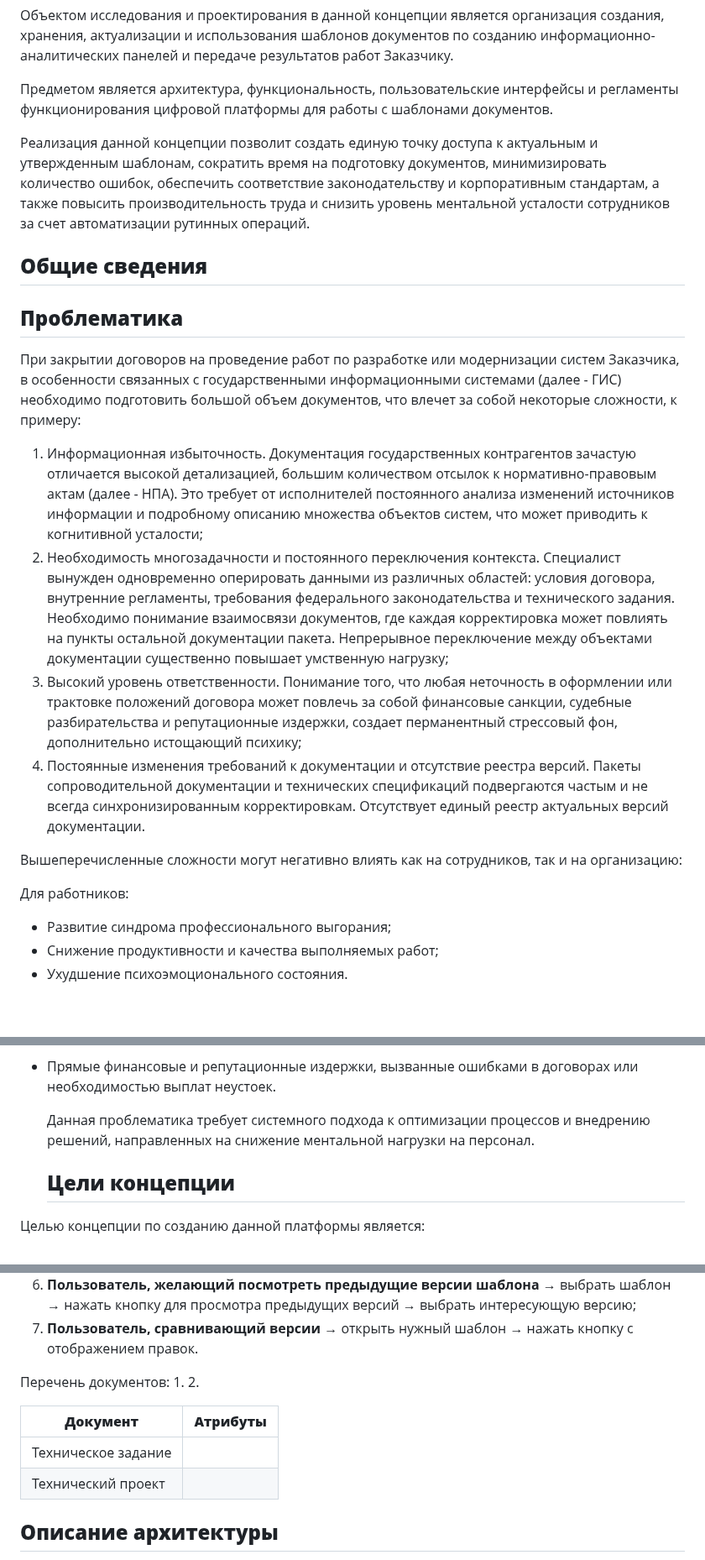
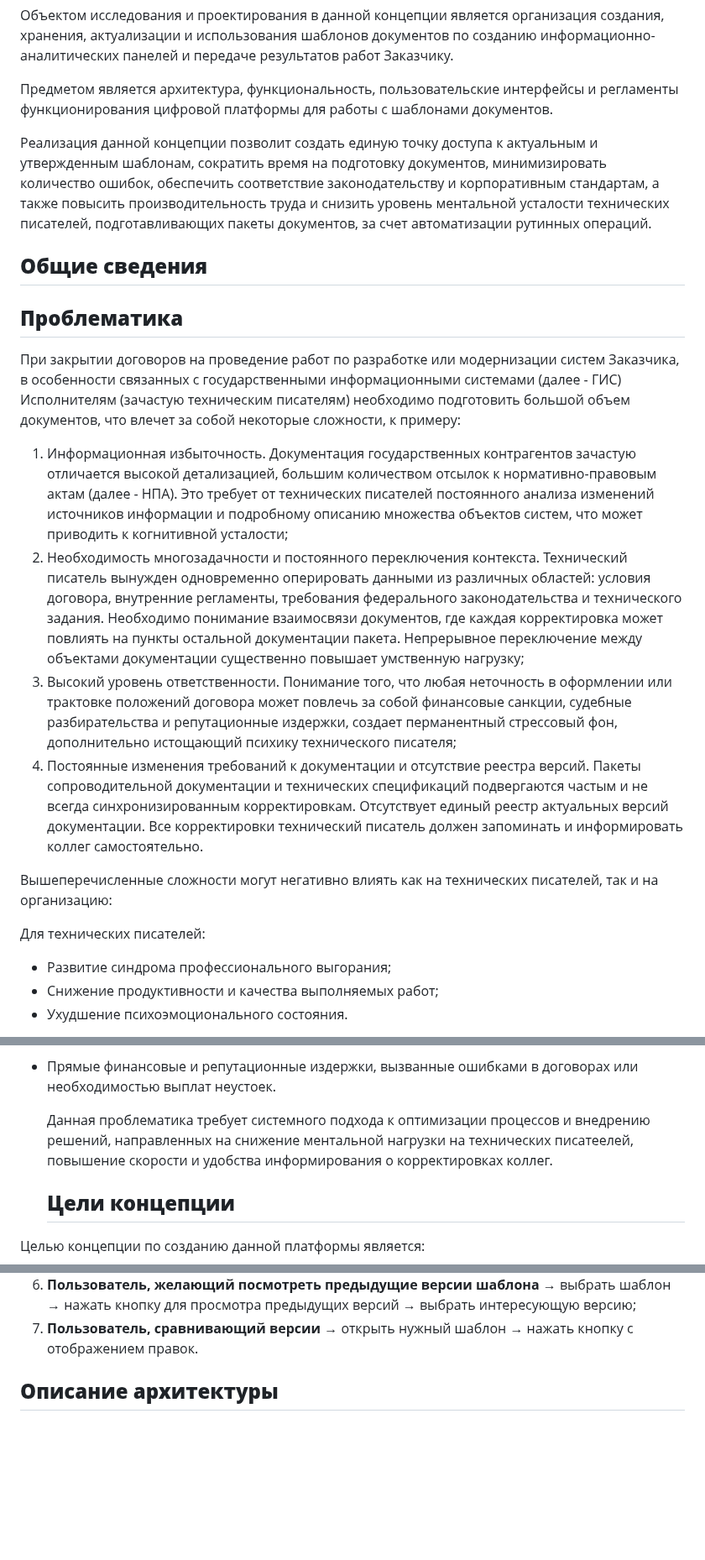
Before and after one commit to Alina-sul-git/Pi_4-2_124321, a Markdown page: Концепция.md, 3 parts joined by grey strips. Shown at 84% size. Drawn GitHub-style; blank space fills up the shorter version.

```diff
--- a/Концепция.md
+++ b/Концепция.md
@@ -36,20 +36,20 @@
 
    Предметом является архитектура, функциональность, пользовательские интерфейсы и регламенты функционирования цифровой платформы для работы с шаблонами документов.
 
-   Реализация данной концепции позволит создать единую точку доступа к актуальным и утвержденным шаблонам, сократить время на подготовку документов, минимизировать количество ошибок, обеспечить соответствие законодательству и корпоративным стандартам, а также повысить производительность труда и снизить уровень ментальной усталости сотрудников за счет автоматизации рутинных операций.
+   Реализация данной концепции позволит создать единую точку доступа к актуальным и утвержденным шаблонам, сократить время на подготовку документов, минимизировать количество ошибок, обеспечить соответствие законодательству и корпоративным стандартам, а также повысить производительность труда и снизить уровень ментальной усталости технических писателей, подготавливающих пакеты документов, за счет автоматизации рутинных операций.
    ## <a name="_toc212593576"></a>**Общие сведения**
    ## <a name="_toc212593577"></a>**Проблематика**
 
-   При закрытии договоров на проведение работ по разработке или модернизации систем Заказчика, в особенности связанных с государственными информационными системами (далее - ГИС) необходимо подготовить большой объем документов, что влечет за собой некоторые сложности, к примеру:
+   При закрытии договоров на проведение работ по разработке или модернизации систем Заказчика, в особенности связанных с государственными информационными системами (далее - ГИС) Исполнителям (зачастую техническим писателям) необходимо подготовить большой объем документов, что влечет за собой некоторые сложности, к примеру:
 
-1. Информационная избыточность. Документация государственных контрагентов зачастую отличается высокой детализацией, большим количеством отсылок к нормативно-правовым актам (далее - НПА). Это требует от исполнителей постоянного анализа изменений источников информации и подробному описанию множества объектов систем, что может приводить к когнитивной усталости;
-2. Необходимость многозадачности и постоянного переключения контекста. Специалист вынужден одновременно оперировать данными из различных областей: условия договора, внутренние регламенты, требования федерального законодательства и технического задания. Необходимо понимание взаимосвязи документов, где каждая корректировка может повлиять на пункты остальной документации пакета. Непрерывное переключение между объектами документации существенно повышает умственную нагрузку;
-3. Высокий уровень ответственности. Понимание того, что любая неточность в оформлении или трактовке положений договора может повлечь за собой финансовые санкции, судебные разбирательства и репутационные издержки, создает перманентный стрессовый фон, дополнительно истощающий психику;
-4. Постоянные изменения требований к документации и отсутствие реестра версий. Пакеты сопроводительной документации и технических спецификаций подвергаются частым и не всегда синхронизированным корректировкам. Отсутствует единый реестр актуальных версий документации.
+1. Информационная избыточность. Документация государственных контрагентов зачастую отличается высокой детализацией, большим количеством отсылок к нормативно-правовым актам (далее - НПА). Это требует от технических писателей постоянного анализа изменений источников информации и подробному описанию множества объектов систем, что может приводить к когнитивной усталости;
+2. Необходимость многозадачности и постоянного переключения контекста. Технический писатель вынужден одновременно оперировать данными из различных областей: условия договора, внутренние регламенты, требования федерального законодательства и технического задания. Необходимо понимание взаимосвязи документов, где каждая корректировка может повлиять на пункты остальной документации пакета. Непрерывное переключение между объектами документации существенно повышает умственную нагрузку;
+3. Высокий уровень ответственности. Понимание того, что любая неточность в оформлении или трактовке положений договора может повлечь за собой финансовые санкции, судебные разбирательства и репутационные издержки, создает перманентный стрессовый фон, дополнительно истощающий психику технического писателя;
+4. Постоянные изменения требований к документации и отсутствие реестра версий. Пакеты сопроводительной документации и технических спецификаций подвергаются частым и не всегда синхронизированным корректировкам. Отсутствует единый реестр актуальных версий документации. Все корректировки технический писатель должен запоминать и информировать коллег самостоятельно.
 
-Вышеперечисленные сложности могут негативно влиять как на сотрудников, так и на организацию:
+Вышеперечисленные сложности могут негативно влиять как на технических писателей, так и на организацию:
 
-Для работников:
+Для технических писателей:
 
 - Развитие синдрома профессионального выгорания;
 - Снижение продуктивности и качества выполняемых работ;
@@ -62,7 +62,7 @@
 - Рост оттока квалифицированных кадров на позициях, связанных с документооборотом;
 - Прямые финансовые и репутационные издержки, вызванные ошибками в договорах или необходимостью выплат неустоек.
 
-  Данная проблематика требует системного подхода к оптимизации процессов и внедрению решений, направленных на снижение ментальной нагрузки на персонал.
+  Данная проблематика требует системного подхода к оптимизации процессов и внедрению решений, направленных на снижение ментальной нагрузки на технических писатеелей, повышение скорости и удобства информирования о корректировках коллег.
   ## <a name="_toc212593578"></a>**Цели концепции**
 Целью концепции по созданию данной платформы является:
 
@@ -108,15 +119,6 @@
 5. **Редактор шаблонов** → выбрать шаблон для редактирования → внести правки → сохранить правки → опубликовать;
 6. **Пользователь, желающий посмотреть предыдущие версии шаблона** → выбрать шаблон → нажать кнопку для просмотра предыдущих версий → выбрать интересующую версию;
 7. **Пользователь, сравнивающий версии** → открыть нужный шаблон → нажать кнопку с отображением правок.
-
-Перечень документов:
-1.
-2.
-
-| **Документ** | **Атрибуты**|
-|----------|----------|
-| Техническое задание|    |
-| Технический проект     |   |
 
 ## <a name="_toc212593581"></a>**Описание архитектуры**
    Основная цель архитектуры данной системы - создание безопасной, масштабируемой и отказоустойчивой платформы для управления шаблонами документов в соответствии с требованиями государственных информационных систем.
```
Also changed, not shown: other parts of Концепция.md (+12 -1 lines).
